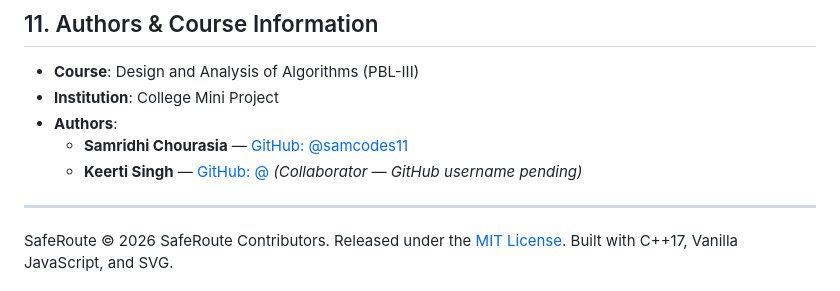
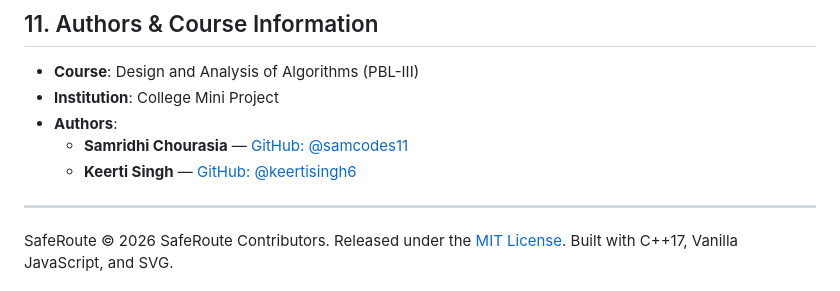
Before and after one commit to samcodes11/SafeRoute, a Markdown page: README.md, the part around the change. Rendered like a GitHub page.

Commit message:
docs(authors): add Keerti Singh (@keertisingh6) as project co-author

```diff
--- a/README.md
+++ b/README.md
@@ -367,7 +367,7 @@ Dijkstra's algorithm solves Single-Source Shortest Path (SSSP) on graphs with no
 - **Institution**: College Mini Project
 - **Authors**:
   - **Samridhi Chourasia** — [GitHub: @samcodes11](https://github.com/samcodes11)
-  - **Keerti Singh** — [GitHub: @<!-- TODO: Keerti Singh GitHub handle -->](https://github.com/) *(Collaborator — GitHub username pending)*
+  - **Keerti Singh** — [GitHub: @keertisingh6](https://github.com/keertisingh6)
 
 ---
 SafeRoute &copy; 2026 SafeRoute Contributors. Released under the [MIT License](LICENSE). Built with C++17, Vanilla JavaScript, and SVG.
```
